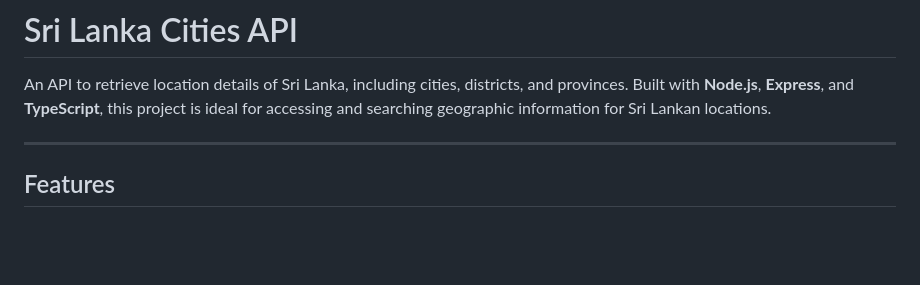
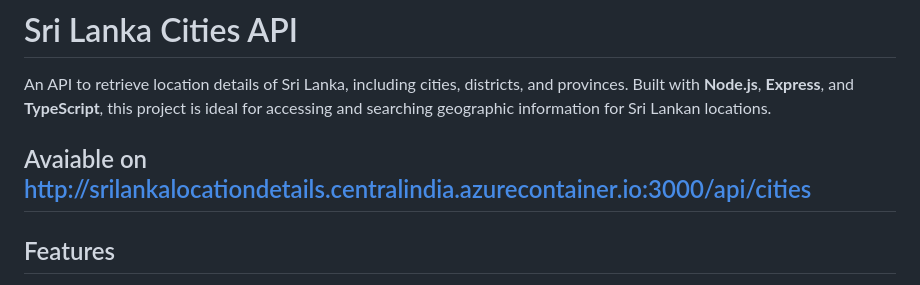
Before and after one commit to dinethsiriwardana/Sri-Lanka-Location-Details, a Markdown page: readme.md, the part around the change. Rendered like a GitHub page; blank space fills up the shorter version.

```diff
--- a/readme.md
+++ b/readme.md
@@ -2,6 +2,7 @@
 
 An API to retrieve location details of Sri Lanka, including cities, districts, and provinces. Built with **Node.js**, **Express**, and **TypeScript**, this project is ideal for accessing and searching geographic information for Sri Lankan locations.
 
+Avaiable on http://srilankalocationdetails.centralindia.azurecontainer.io:3000/api/cities
 ---
 
 ## Features
```
